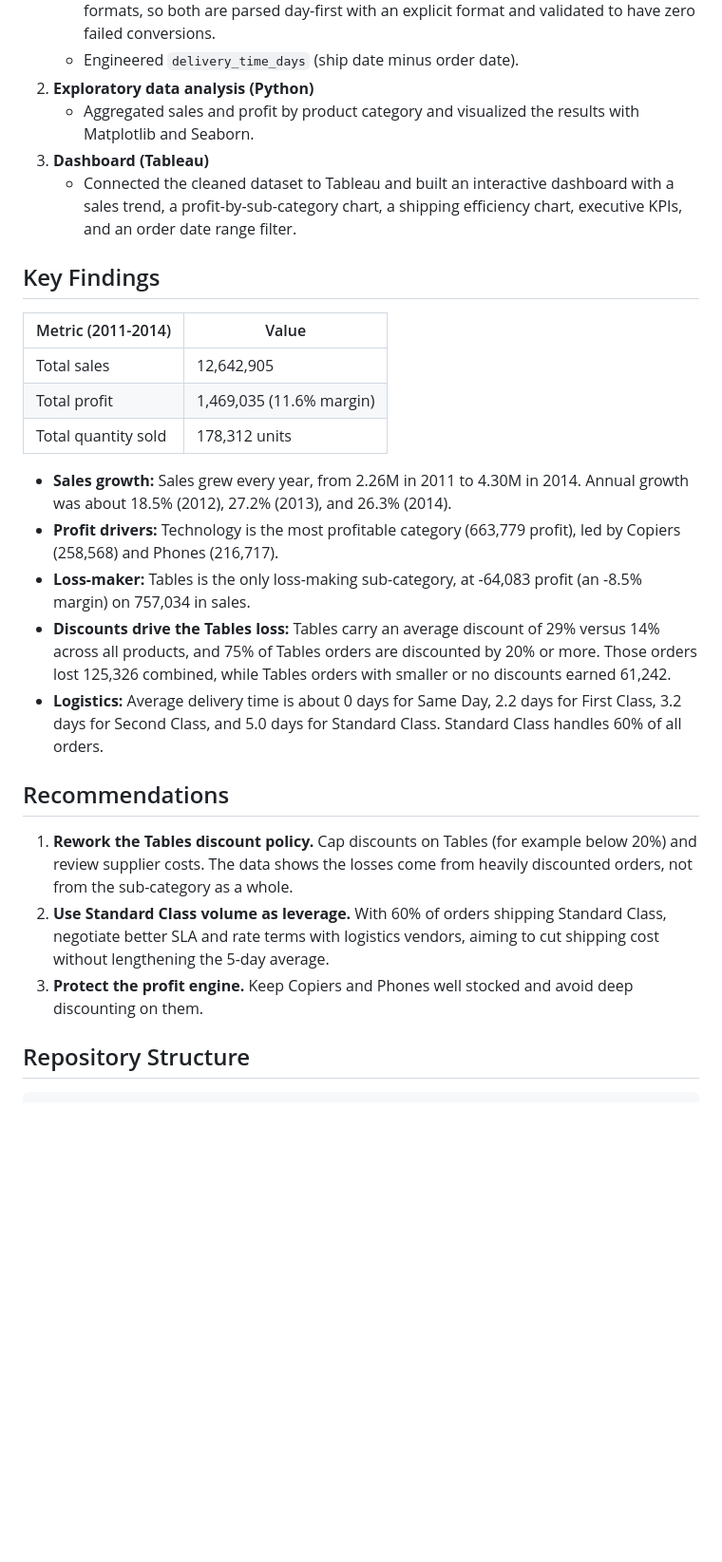
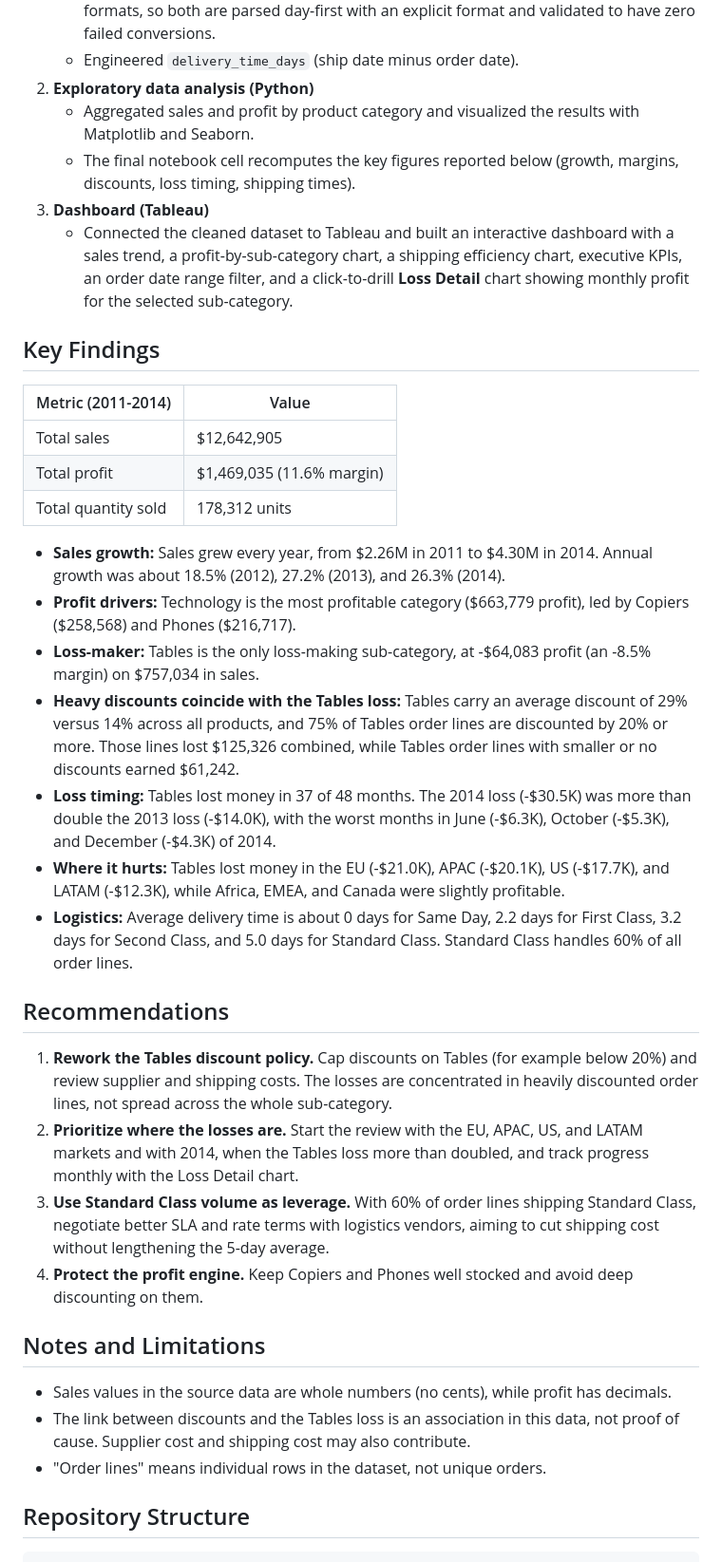
Before and after one commit to sndy9080/superstore-analytics-project, a Markdown page: README.md, the part around one of its changes. Shown at 95% size. Rendered like a GitHub page; blank space fills up the shorter version.

```diff
--- a/README.md
+++ b/README.md
@@ -45,28 +51,38 @@ Analyze the historical sales data of a retail SuperStore to uncover actionable i
    - Engineered `delivery_time_days` (ship date minus order date).
 2. **Exploratory data analysis (Python)**
    - Aggregated sales and profit by product category and visualized the results with Matplotlib and Seaborn.
+   - The final notebook cell recomputes the key figures reported below (growth, margins, discounts, loss timing, shipping times).
 3. **Dashboard (Tableau)**
-   - Connected the cleaned dataset to Tableau and built an interactive dashboard with a sales trend, a profit-by-sub-category chart, a shipping efficiency chart, executive KPIs, and an order date range filter.
+   - Connected the cleaned dataset to Tableau and built an interactive dashboard with a sales trend, a profit-by-sub-category chart, a shipping efficiency chart, executive KPIs, an order date range filter, and a click-to-drill **Loss Detail** chart showing monthly profit for the selected sub-category.
 
 ## Key Findings
 
 | Metric (2011-2014) | Value |
 |---|---|
-| Total sales | 12,642,905 |
-| Total profit | 1,469,035 (11.6% margin) |
+| Total sales | $12,642,905 |
+| Total profit | $1,469,035 (11.6% margin) |
 | Total quantity sold | 178,312 units |
 
-- **Sales growth:** Sales grew every year, from 2.26M in 2011 to 4.30M in 2014. Annual growth was about 18.5% (2012), 27.2% (2013), and 26.3% (2014).
-- **Profit drivers:** Technology is the most profitable category (663,779 profit), led by Copiers (258,568) and Phones (216,717).
-- **Loss-maker:** Tables is the only loss-making sub-category, at -64,083 profit (an -8.5% margin) on 757,034 in sales.
-- **Discounts drive the Tables loss:** Tables carry an average discount of 29% versus 14% across all products, and 75% of Tables orders are discounted by 20% or more. Those orders lost 125,326 combined, while Tables orders with smaller or no discounts earned 61,242.
-- **Logistics:** Average delivery time is about 0 days for Same Day, 2.2 days for First Class, 3.2 days for Second Class, and 5.0 days for Standard Class. Standard Class handles 60% of all orders.
+- **Sales growth:** Sales grew every year, from $2.26M in 2011 to $4.30M in 2014. Annual growth was about 18.5% (2012), 27.2% (2013), and 26.3% (2014).
+- **Profit drivers:** Technology is the most profitable category ($663,779 profit), led by Copiers ($258,568) and Phones ($216,717).
+- **Loss-maker:** Tables is the only loss-making sub-category, at -$64,083 profit (an -8.5% margin) on $757,034 in sales.
+- **Heavy discounts coincide with the Tables loss:** Tables carry an average discount of 29% versus 14% across all products, and 75% of Tables order lines are discounted by 20% or more. Those lines lost $125,326 combined, while Tables order lines with smaller or no discounts earned $61,242.
+- **Loss timing:** Tables lost money in 37 of 48 months. The 2014 loss (-$30.5K) was more than double the 2013 loss (-$14.0K), with the worst months in June (-$6.3K), October (-$5.3K), and December (-$4.3K) of 2014.
+- **Where it hurts:** Tables lost money in the EU (-$21.0K), APAC (-$20.1K), US (-$17.7K), and LATAM (-$12.3K), while Africa, EMEA, and Canada were slightly profitable.
+- **Logistics:** Average delivery time is about 0 days for Same Day, 2.2 days for First Class, 3.2 days for Second Class, and 5.0 days for Standard Class. Standard Class handles 60% of all order lines.
 
 ## Recommendations
 
-1. **Rework the Tables discount policy.** Cap discounts on Tables (for example below 20%) and review supplier costs. The data shows the losses come from heavily discounted orders, not from the sub-category as a whole.
-2. **Use Standard Class volume as leverage.** With 60% of orders shipping Standard Class, negotiate better SLA and rate terms with logistics vendors, aiming to cut shipping cost without lengthening the 5-day average.
-3. **Protect the profit engine.** Keep Copiers and Phones well stocked and avoid deep discounting on them.
+1. **Rework the Tables discount policy.** Cap discounts on Tables (for example below 20%) and review supplier and shipping costs. The losses are concentrated in heavily discounted order lines, not spread across the whole sub-category.
+2. **Prioritize where the losses are.** Start the review with the EU, APAC, US, and LATAM markets and with 2014, when the Tables loss more than doubled, and track progress monthly with the Loss Detail chart.
+3. **Use Standard Class volume as leverage.** With 60% of order lines shipping Standard Class, negotiate better SLA and rate terms with logistics vendors, aiming to cut shipping cost without lengthening the 5-day average.
+4. **Protect the profit engine.** Keep Copiers and Phones well stocked and avoid deep discounting on them.
+
+## Notes and Limitations
+
+- Sales values in the source data are whole numbers (no cents), while profit has decimals.
+- The link between discounts and the Tables loss is an association in this data, not proof of cause. Supplier cost and shipping cost may also contribute.
+- "Order lines" means individual rows in the dataset, not unique orders.
 
 ## Repository Structure
 
```
Also changed, not shown: other parts of README.md (+9 -2 lines), images/dashboard_preview.png, 2 other files.
